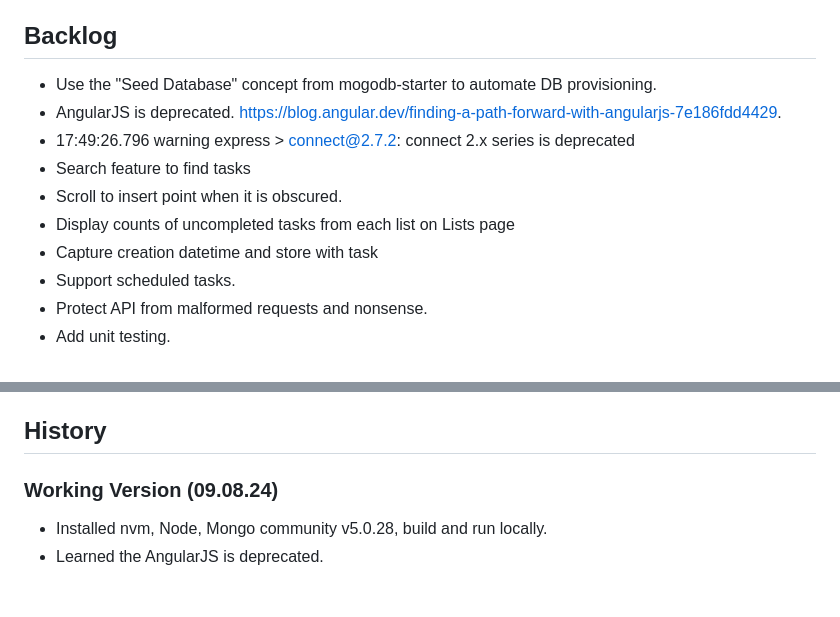
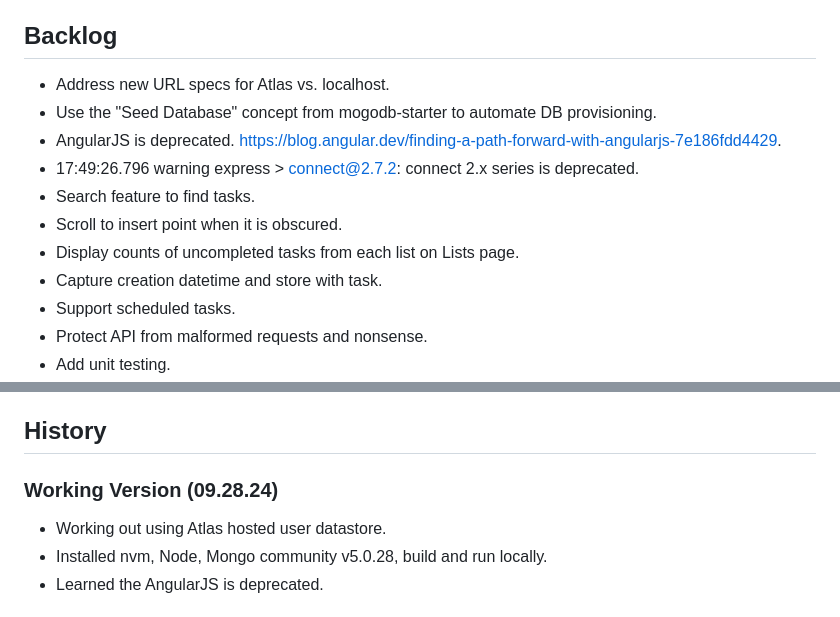
Before and after one commit to yodertv/Reminders, a Markdown page: README.md, 2 parts joined by grey strips. GitHub-like rendering.

Commit message:
Uodated backlog. Return from Seoul.

```diff
--- a/README.md
+++ b/README.md
@@ -45,13 +45,14 @@ Try out [Reminders App](https://reminders.now.sh).
 - DB depends on MongoLab for production and local mongodb for dev.
 
 ## Backlog
+- Address new URL specs for Atlas vs. localhost.
 - Use the "Seed Database" concept from mogodb-starter to automate DB provisioning.
 - AngularJS is deprecated. https://blog.angular.dev/finding-a-path-forward-with-angularjs-7e186fdd4429.
-- 17:49:26.796  warning express > connect@2.7.2: connect 2.x series is deprecated
-- Search feature to find tasks
+- 17:49:26.796  warning express > connect@2.7.2: connect 2.x series is deprecated.
+- Search feature to find tasks.
 - Scroll to insert point when it is obscured.
-- Display counts of uncompleted tasks from each list on Lists page
-- Capture creation datetime and store with task
+- Display counts of uncompleted tasks from each list on Lists page.
+- Capture creation datetime and store with task.
 - Support scheduled tasks.
 - Protect API from malformed requests and nonsense.
 - Add unit testing.
@@ -65,7 +66,8 @@ Try out [Reminders App](https://reminders.now.sh).
 
 ## History
 
-### Working Version (09.08.24)
+### Working Version (09.28.24)
+- Working out using Atlas hosted user datastore.
 - Installed nvm, Node, Mongo community v5.0.28, build and run locally.
 - Learned the AngularJS is deprecated.
 
```
